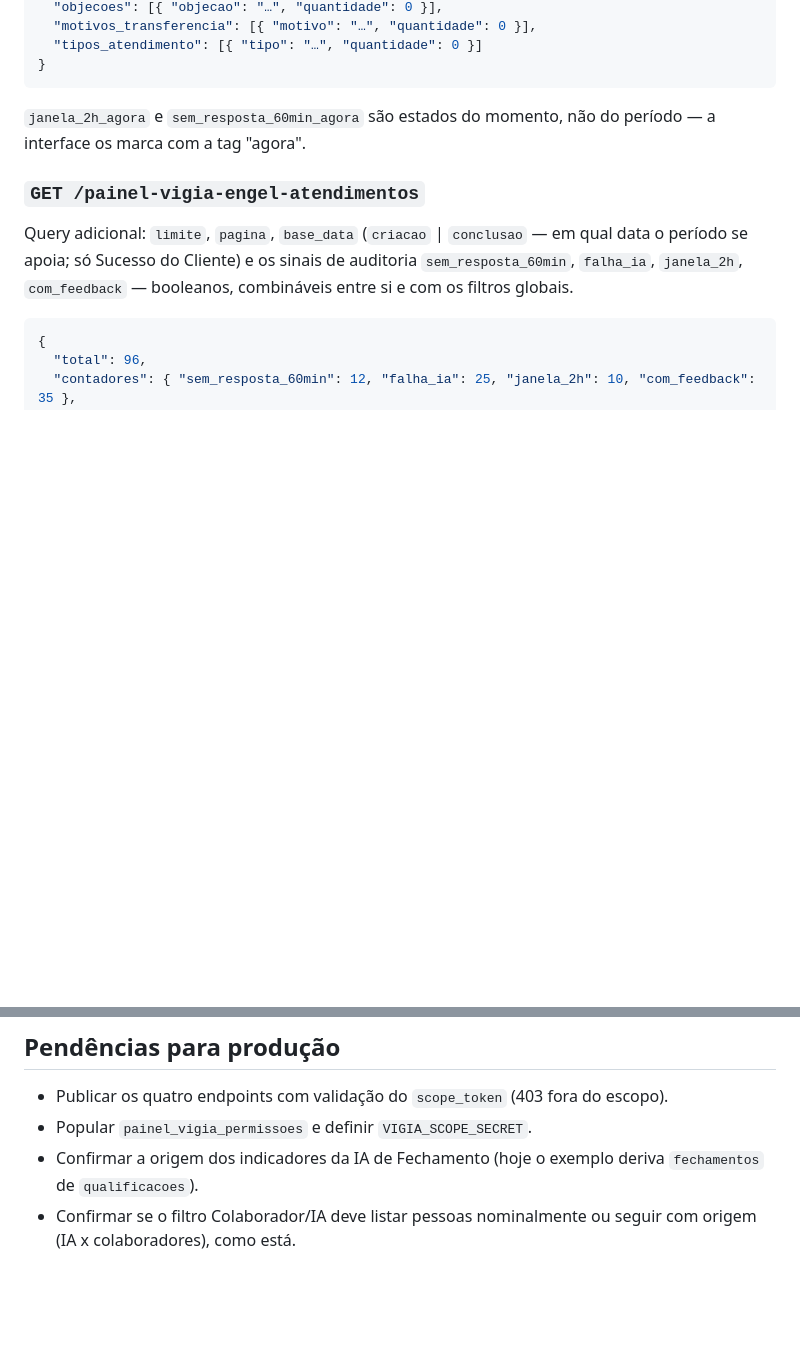
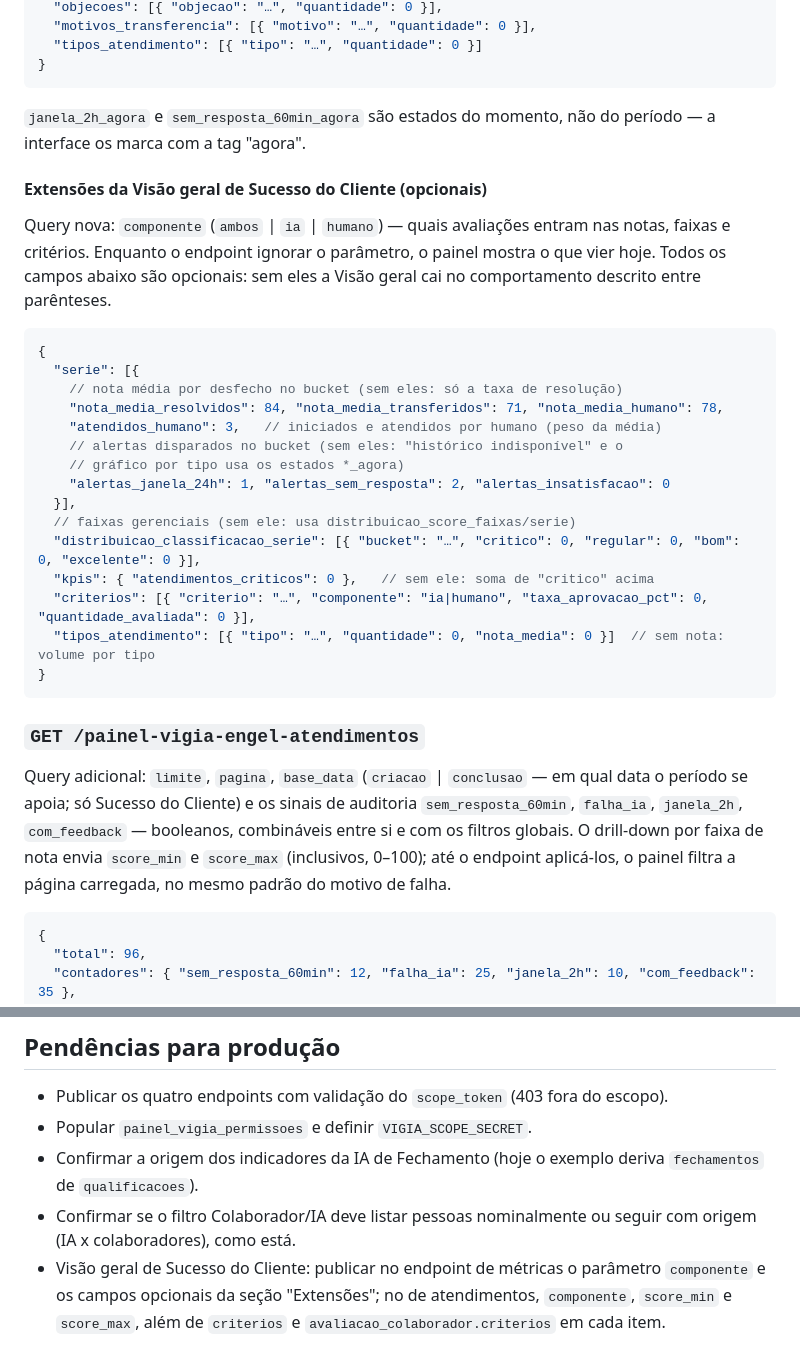
Before and after one commit to advescalavel/painel-sofia-engel-advogados, a Markdown page: README.md, 2 parts joined by grey strips. Rendered like a GitHub page; blank space fills up the shorter version.

````diff
--- a/README.md
+++ b/README.md
@@ -129,12 +147,39 @@ andamento" some do filtro.
 `janela_2h_agora` e `sem_resposta_60min_agora` são estados do momento, não do
 período — a interface os marca com a tag "agora".
 
+#### Extensões da Visão geral de Sucesso do Cliente (opcionais)
+
+Query nova: `componente` (`ambos` | `ia` | `humano`) — quais avaliações entram
+nas notas, faixas e critérios. Enquanto o endpoint ignorar o parâmetro, o
+painel mostra o que vier hoje. Todos os campos abaixo são opcionais: sem
+eles a Visão geral cai no comportamento descrito entre parênteses.
+
+```jsonc
+{
+  "serie": [{
+    // nota média por desfecho no bucket (sem eles: só a taxa de resolução)
+    "nota_media_resolvidos": 84, "nota_media_transferidos": 71, "nota_media_humano": 78,
+    "atendidos_humano": 3,   // iniciados e atendidos por humano (peso da média)
+    // alertas disparados no bucket (sem eles: "histórico indisponível" e o
+    // gráfico por tipo usa os estados *_agora)
+    "alertas_janela_24h": 1, "alertas_sem_resposta": 2, "alertas_insatisfacao": 0
+  }],
+  // faixas gerenciais (sem ele: usa distribuicao_score_faixas/serie)
+  "distribuicao_classificacao_serie": [{ "bucket": "…", "critico": 0, "regular": 0, "bom": 0, "excelente": 0 }],
+  "kpis": { "atendimentos_criticos": 0 },   // sem ele: soma de "critico" acima
+  "criterios": [{ "criterio": "…", "componente": "ia|humano", "taxa_aprovacao_pct": 0, "quantidade_avaliada": 0 }],
+  "tipos_atendimento": [{ "tipo": "…", "quantidade": 0, "nota_media": 0 }]  // sem nota: volume por tipo
+}
+```
+
 ### `GET /painel-vigia-engel-atendimentos`
 
 Query adicional: `limite`, `pagina`, `base_data` (`criacao` | `conclusao` — em
 qual data o período se apoia; só Sucesso do Cliente) e os sinais de auditoria
 `sem_resposta_60min`, `falha_ia`, `janela_2h`, `com_feedback` — booleanos,
-combináveis entre si e com os filtros globais.
+combináveis entre si e com os filtros globais. O drill-down por faixa de nota
+envia `score_min` e `score_max` (inclusivos, 0–100); até o endpoint aplicá-los,
+o painel filtra a página carregada, no mesmo padrão do motivo de falha.
 
 ```jsonc
 {
@@ -185,3 +254,7 @@ idêntico ao contrato acima — trocar por dados reais não muda o `app.js`.
   `fechamentos` de `qualificacoes`).
 - Confirmar se o filtro Colaborador/IA deve listar pessoas nominalmente ou
   seguir com origem (IA x colaboradores), como está.
+- Visão geral de Sucesso do Cliente: publicar no endpoint de métricas o
+  parâmetro `componente` e os campos opcionais da seção "Extensões"; no de
+  atendimentos, `componente`, `score_min` e `score_max`, além de `criterios`
+  e `avaliacao_colaborador.criterios` em cada item.
````
Also changed, not shown: other parts of README.md (+48 -6 lines).
